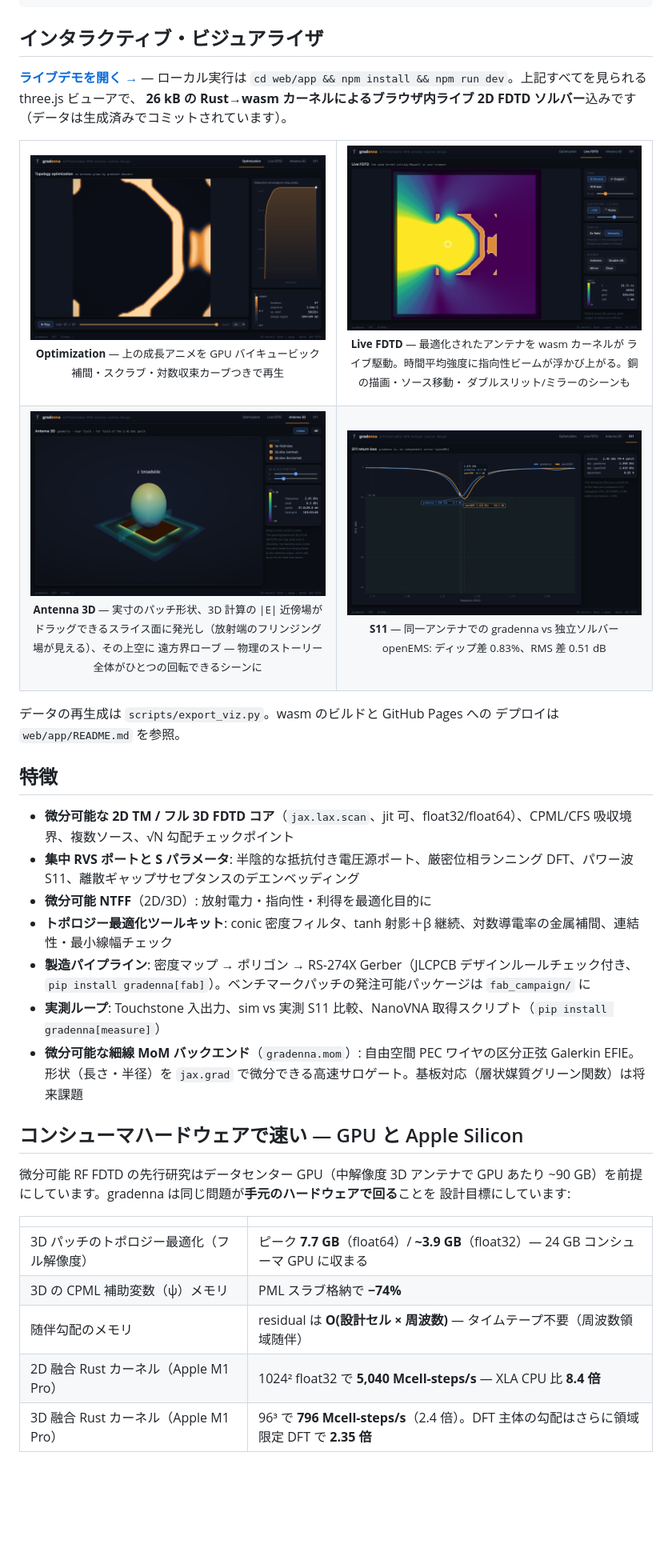
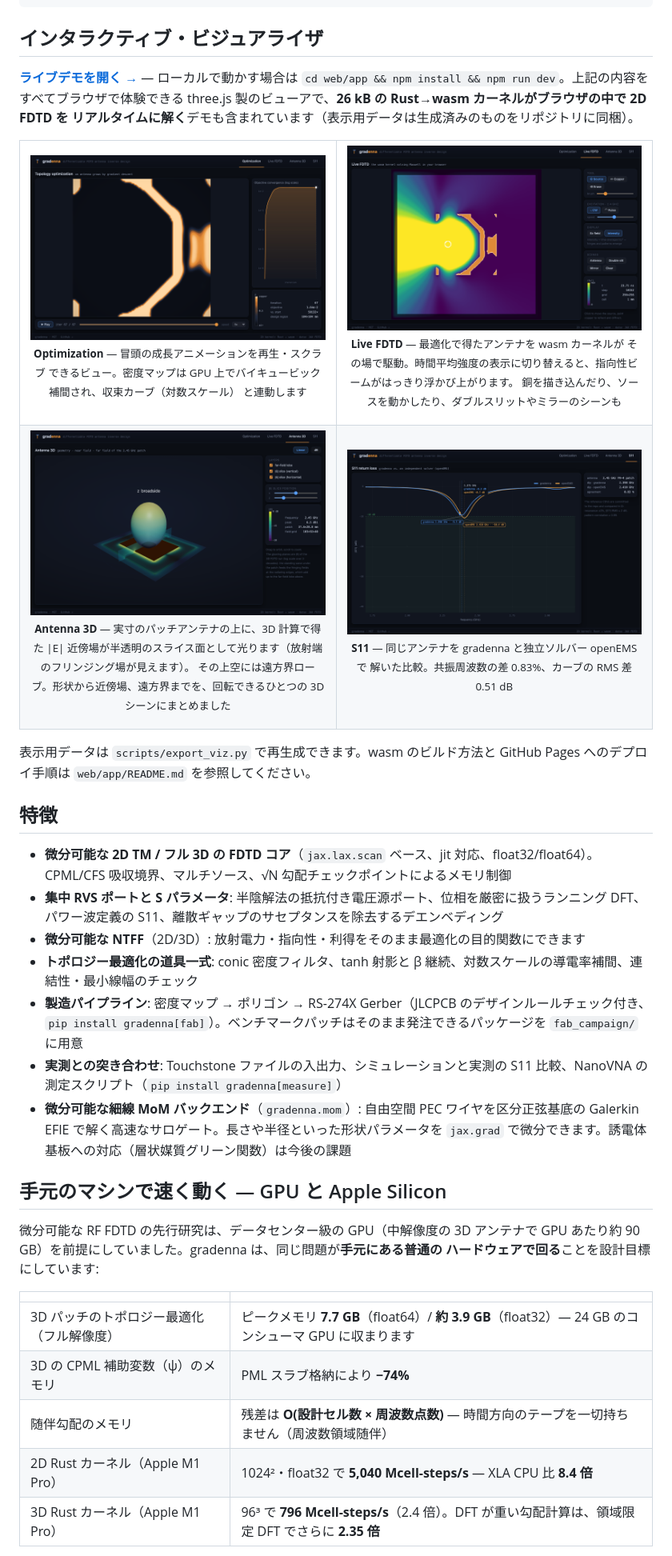
Before and after one commit to s-hosomi/gradenna, a Markdown page: README.ja.md, the part around one of its changes. Shown at 80% size. Drawn GitHub-style; blank space fills up the shorter version.

```diff
--- a/README.ja.md
+++ b/README.ja.md
@@ -40,64 +41,66 @@ grad = jax.grad(neg_radiated_power)(0.5 * jnp.ones((52, 52)))  # 逆方向パス
 
 ## インタラクティブ・ビジュアライザ
 
-**[ライブデモを開く →](https://s-hosomi.github.io/gradenna/)** — ローカル実行は
-`cd web/app && npm install && npm run dev`。上記すべてを見られる three.js ビューアで、
-**26 kB の Rust→wasm カーネルによるブラウザ内ライブ 2D FDTD ソルバー**込みです
-（データは生成済みでコミットされています）。
+**[ライブデモを開く →](https://s-hosomi.github.io/gradenna/)** — ローカルで動かす場合は
+`cd web/app && npm install && npm run dev`。上記の内容をすべてブラウザで体験できる
+three.js 製のビューアで、**26 kB の Rust→wasm カーネルがブラウザの中で 2D FDTD を
+リアルタイムに解く**デモも含まれています（表示用データは生成済みのものをリポジトリに同梱）。
 
 <table>
   <tr>
     <td width="50%">
       <img src="assets/viewer_optimization.png" alt="トポロジー最適化の再生"/>
-      <p align="center"><sub><b>Optimization</b> — 上の成長アニメを GPU バイキュービック
-      補間・スクラブ・対数収束カーブつきで再生</sub></p>
+      <p align="center"><sub><b>Optimization</b> — 冒頭の成長アニメーションを再生・スクラブ
+      できるビュー。密度マップは GPU 上でバイキュービック補間され、収束カーブ（対数スケール）
+      と連動します</sub></p>
     </td>
     <td width="50%">
       <img src="assets/viewer_live_fdtd.png" alt="ブラウザ内ライブ FDTD"/>
-      <p align="center"><sub><b>Live FDTD</b> — 最適化されたアンテナを wasm カーネルが
-      ライブ駆動。時間平均強度に指向性ビームが浮かび上がる。銅の描画・ソース移動・
-      ダブルスリット/ミラーのシーンも</sub></p>
+      <p align="center"><sub><b>Live FDTD</b> — 最適化で得たアンテナを wasm カーネルが
+      その場で駆動。時間平均強度の表示に切り替えると、指向性ビームがはっきり浮かび上がります。
+      銅を描き込んだり、ソースを動かしたり、ダブルスリットやミラーのシーンも</sub></p>
     </td>
   </tr>
   <tr>
     <td width="50%">
       <img src="assets/viewer_antenna3d.png" alt="Antenna 3D: 形状・近傍場・遠方界"/>
-      <p align="center"><sub><b>Antenna 3D</b> — 実寸のパッチ形状、3D 計算の |E| 近傍場が
-      ドラッグできるスライス面に発光し（放射端のフリンジング場が見える）、その上空に
-      遠方界ローブ — 物理のストーリー全体がひとつの回転できるシーンに</sub></p>
+      <p align="center"><sub><b>Antenna 3D</b> — 実寸のパッチアンテナの上に、3D 計算で得た
+      |E| 近傍場が半透明のスライス面として光ります（放射端のフリンジング場が見えます）。
+      その上空には遠方界ローブ。形状から近傍場、遠方界までを、回転できるひとつの
+      3D シーンにまとめました</sub></p>
     </td>
     <td width="50%">
-      <img src="assets/viewer_s11.png" alt="S11 の openEMS 重ね描き"/>
-      <p align="center"><sub><b>S11</b> — 同一アンテナでの gradenna vs 独立ソルバー
-      openEMS: ディップ差 0.83%、RMS 差 0.51 dB</sub></p>
+      <img src="assets/viewer_s11.png" alt="S11 の openEMS との重ね描き"/>
+      <p align="center"><sub><b>S11</b> — 同じアンテナを gradenna と独立ソルバー openEMS で
+      解いた比較。共振周波数の差 0.83%、カーブの RMS 差 0.51 dB</sub></p>
     </td>
   </tr>
 </table>
 
-データの再生成は `scripts/export_viz.py`。wasm のビルドと GitHub Pages への
-デプロイは `web/app/README.md` を参照。
+表示用データは `scripts/export_viz.py` で再生成できます。wasm のビルド方法と
+GitHub Pages へのデプロイ手順は `web/app/README.md` を参照してください。
 
 ## 特徴
 
-- **微分可能な 2D TM / フル 3D FDTD コア**（`jax.lax.scan`、jit 可、float32/float64）、CPML/CFS 吸収境界、複数ソース、√N 勾配チェックポイント
-- **集中 RVS ポートと S パラメータ**: 半陰的な抵抗付き電圧源ポート、厳密位相ランニング DFT、パワー波 S11、離散ギャップサセプタンスのデエンベッディング
-- **微分可能 NTFF**（2D/3D）: 放射電力・指向性・利得を最適化目的に
-- **トポロジー最適化ツールキット**: conic 密度フィルタ、tanh 射影＋β 継続、対数導電率の金属補間、連結性・最小線幅チェック
-- **製造パイプライン**: 密度マップ → ポリゴン → RS-274X Gerber（JLCPCB デザインルールチェック付き、`pip install gradenna[fab]`）。ベンチマークパッチの発注可能パッケージは `fab_campaign/` に
-- **実測ループ**: Touchstone 入出力、sim vs 実測 S11 比較、NanoVNA 取得スクリプト（`pip install gradenna[measure]`）
-- **微分可能な細線 MoM バックエンド**（`gradenna.mom`）: 自由空間 PEC ワイヤの区分正弦 Galerkin EFIE。形状（長さ・半径）を `jax.grad` で微分できる高速サロゲート。基板対応（層状媒質グリーン関数）は将来課題
+- **微分可能な 2D TM / フル 3D の FDTD コア**（`jax.lax.scan` ベース、jit 対応、float32/float64）。CPML/CFS 吸収境界、マルチソース、√N 勾配チェックポイントによるメモリ制御
+- **集中 RVS ポートと S パラメータ**: 半陰解法の抵抗付き電圧源ポート、位相を厳密に扱うランニング DFT、パワー波定義の S11、離散ギャップのサセプタンスを除去するデエンベディング
+- **微分可能な NTFF**（2D/3D）: 放射電力・指向性・利得をそのまま最適化の目的関数にできます
+- **トポロジー最適化の道具一式**: conic 密度フィルタ、tanh 射影と β 継続、対数スケールの導電率補間、連結性・最小線幅のチェック
+- **製造パイプライン**: 密度マップ → ポリゴン → RS-274X Gerber（JLCPCB のデザインルールチェック付き、`pip install gradenna[fab]`）。ベンチマークパッチはそのまま発注できるパッケージを `fab_campaign/` に用意
+- **実測との突き合わせ**: Touchstone ファイルの入出力、シミュレーションと実測の S11 比較、NanoVNA の測定スクリプト（`pip install gradenna[measure]`）
+- **微分可能な細線 MoM バックエンド**（`gradenna.mom`）: 自由空間 PEC ワイヤを区分正弦基底の Galerkin EFIE で解く高速なサロゲート。長さや半径といった形状パラメータを `jax.grad` で微分できます。誘電体基板への対応（層状媒質グリーン関数）は今後の課題
 
-## コンシューマハードウェアで速い — GPU と Apple Silicon
+## 手元のマシンで速く動く — GPU と Apple Silicon
 
-微分可能 RF FDTD の先行研究はデータセンター GPU（中解像度 3D アンテナで GPU あたり
-~90 GB）を前提にしています。gradenna は同じ問題が**手元のハードウェアで回る**ことを
-設計目標にしています:
+微分可能な RF FDTD の先行研究は、データセンター級の GPU（中解像度の 3D アンテナで
+GPU あたり約 90 GB）を前提にしていました。gradenna は、同じ問題が**手元にある普通の
+ハードウェアで回る**ことを設計目標にしています:
 
 | | |
 |---|---|
-| 3D パッチのトポロジー最適化（フル解像度） | ピーク **7.7 GB**（float64）/ **~3.9 GB**（float32）— 24 GB コンシューマ GPU に収まる |
-| 3D の CPML 補助変数（ψ）メモリ | PML スラブ格納で **−74%** |
-| 随伴勾配のメモリ | residual は **O(設計セル × 周波数)** — タイムテープ不要（周波数領域随伴） |
-| 2D 融合 Rust カーネル（Apple M1 Pro） | 1024² float32 で **5,040 Mcell-steps/s** — XLA CPU 比 **8.4 倍** |
-| 3D 融合 Rust カーネル（Apple M1 Pro） | 96³ で **796 Mcell-steps/s**（2.4 倍）。DFT 主体の勾配はさらに領域限定 DFT で **2.35 倍** |
+| 3D パッチのトポロジー最適化（フル解像度） | ピークメモリ **7.7 GB**（float64）/ **約 3.9 GB**（float32）— 24 GB のコンシューマ GPU に収まります |
+| 3D の CPML 補助変数（ψ）のメモリ | PML スラブ格納により **−74%** |
+| 随伴勾配のメモリ | 残差は **O(設計セル数 × 周波数点数)** — 時間方向のテープを一切持ちません（周波数領域随伴） |
+| 2D Rust カーネル（Apple M1 Pro） | 1024²・float32 で **5,040 Mcell-steps/s** — XLA CPU 比 **8.4 倍** |
+| 3D Rust カーネル（Apple M1 Pro） | 96³ で **796 Mcell-steps/s**（2.4 倍）。DFT が重い勾配計算は、領域限定 DFT でさらに **2.35 倍** |
 
```
Also changed, not shown: other parts of README.ja.md (+45 -44 lines).
